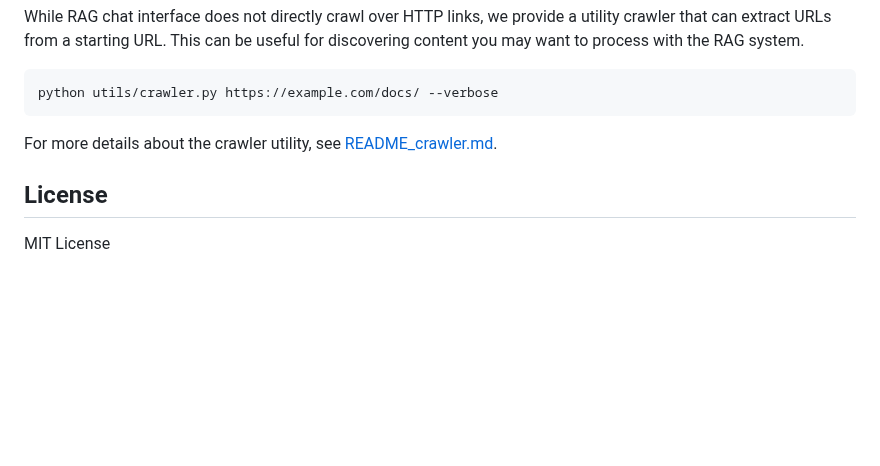
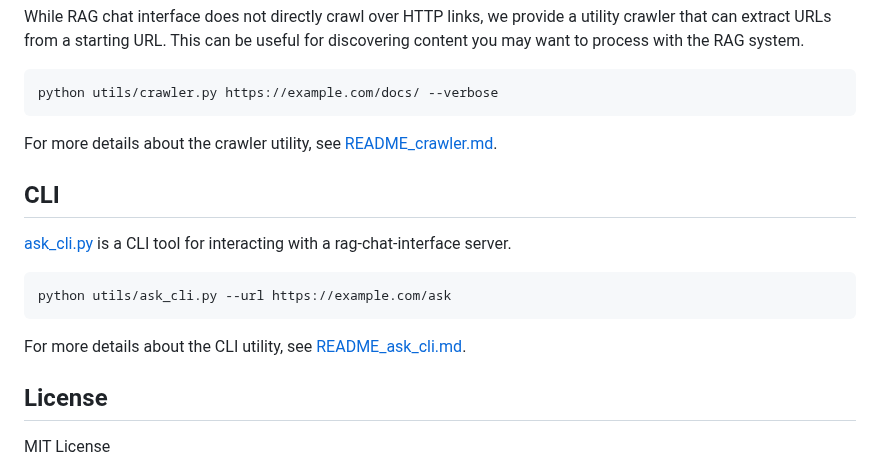
Before and after one commit to yaacov/rag-chat-interface, a Markdown page: README.md, the part around the change. Drawn GitHub-style; blank space fills up the shorter version.

````diff
--- a/README.md
+++ b/README.md
@@ -260,6 +260,16 @@ python utils/crawler.py https://example.com/docs/ --verbose
 
 For more details about the crawler utility, see [README_crawler.md](README_crawler.md).
 
+## CLI
+
+[ask_cli.py](utils/ask_cli.py) is a CLI tool for interacting with a rag-chat-interface server.
+
+```bash
+python utils/ask_cli.py --url https://example.com/ask
+```
+
+For more details about the CLI utility, see [README_ask_cli.md](README_ask_cli.md).
+
 ## License
 
 MIT License
````
